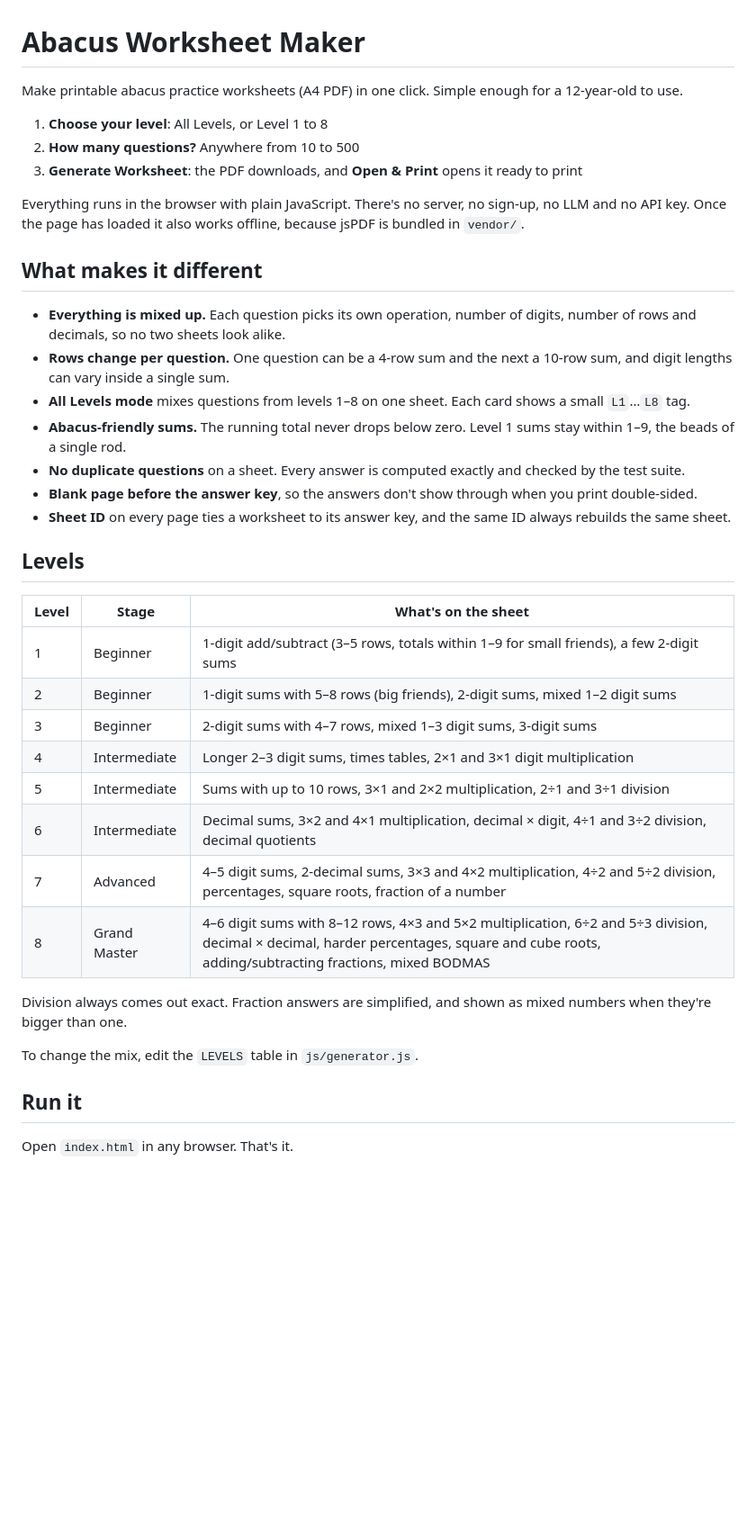
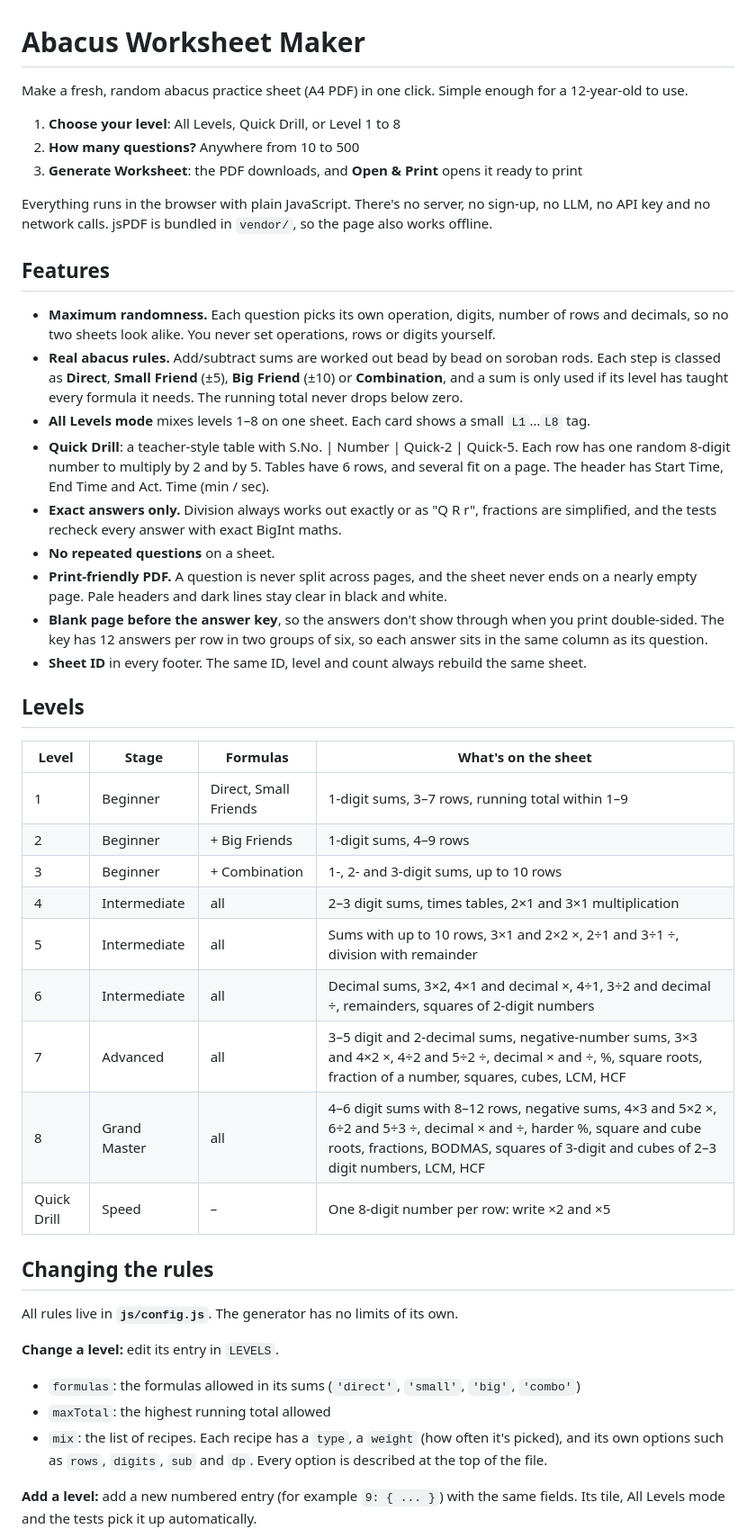
Before and after one commit to harshal1900/abacus-sheet-generator, a Markdown page: README.md, the part around one of its changes. Shown at 90% size. GitHub-like rendering; blank space fills up the shorter version.

Commit message:
Update README: Quick Drill, abacus formulas, config guide, static hosting
Co-Authored-By: Claude Opus 5.5 <noreply@anthropic.com>
Claude-Session: https://claude.ai/code/session_01L1ywK6a9dUJ2spAYWsRFij

```diff
--- a/README.md
+++ b/README.md
@@ -1,41 +1,47 @@
 # Abacus Worksheet Maker
 
-Make printable abacus practice worksheets (A4 PDF) in one click. Simple enough for a 12-year-old to use.
+Make a fresh, random abacus practice sheet (A4 PDF) in one click. Simple enough for a 12-year-old to use.
 
-1. **Choose your level**: All Levels, or Level 1 to 8
+1. **Choose your level**: All Levels, Quick Drill, or Level 1 to 8
 2. **How many questions?** Anywhere from 10 to 500
 3. **Generate Worksheet**: the PDF downloads, and **Open & Print** opens it ready to print
 
-Everything runs in the browser with plain JavaScript. There's no server, no sign-up, no LLM and no API key. Once the page has loaded it also works offline, because jsPDF is bundled in `vendor/`.
+Everything runs in the browser with plain JavaScript. There's no server, no sign-up, no LLM, no API key and no network calls. jsPDF is bundled in `vendor/`, so the page also works offline.
 
-## What makes it different
+## Features
 
-- **Everything is mixed up.** Each question picks its own operation, number of digits, number of rows and decimals, so no two sheets look alike.
-- **Rows change per question.** One question can be a 4-row sum and the next a 10-row sum, and digit lengths can vary inside a single sum.
-- **All Levels mode** mixes questions from levels 1–8 on one sheet. Each card shows a small `L1`…`L8` tag.
-- **Abacus-friendly sums.** The running total never drops below zero. Level 1 sums stay within 1–9, the beads of a single rod.
-- **No duplicate questions** on a sheet. Every answer is computed exactly and checked by the test suite.
-- **Blank page before the answer key**, so the answers don't show through when you print double-sided.
-- **Sheet ID** on every page ties a worksheet to its answer key, and the same ID always rebuilds the same sheet.
+- **Maximum randomness.** Each question picks its own operation, digits, number of rows and decimals, so no two sheets look alike. You never set operations, rows or digits yourself.
+- **Real abacus rules.** Add/subtract sums are worked out bead by bead on soroban rods. Each step is classed as **Direct**, **Small Friend** (±5), **Big Friend** (±10) or **Combination**, and a sum is only used if its level has taught every formula it needs. The running total never drops below zero.
+- **All Levels mode** mixes levels 1–8 on one sheet. Each card shows a small `L1`…`L8` tag.
+- **Quick Drill**: a teacher-style table with S.No. | Number | Quick-2 | Quick-5. Each row has one random 8-digit number to multiply by 2 and by 5. Tables have 6 rows, and several fit on a page. The header has Start Time, End Time and Act. Time (min / sec).
+- **Exact answers only.** Division always works out exactly or as "Q R r", fractions are simplified, and the tests recheck every answer with exact BigInt maths.
+- **No repeated questions** on a sheet.
+- **Print-friendly PDF.** A question is never split across pages, and the sheet never ends on a nearly empty page. Pale headers and dark lines stay clear in black and white.
+- **Blank page before the answer key**, so the answers don't show through when you print double-sided. The key has 12 answers per row in two groups of six, so each answer sits in the same column as its question.
+- **Sheet ID** in every footer. The same ID, level and count always rebuild the same sheet.
 
 ## Levels
 
-| Level | Stage | What's on the sheet |
-|---|---|---|
-| 1 | Beginner | 1-digit add/subtract (3–5 rows, totals within 1–9 for small friends), a few 2-digit sums |
-| 2 | Beginner | 1-digit sums with 5–8 rows (big friends), 2-digit sums, mixed 1–2 digit sums |
-| 3 | Beginner | 2-digit sums with 4–7 rows, mixed 1–3 digit sums, 3-digit sums |
-| 4 | Intermediate | Longer 2–3 digit sums, times tables, 2×1 and 3×1 digit multiplication |
-| 5 | Intermediate | Sums with up to 10 rows, 3×1 and 2×2 multiplication, 2÷1 and 3÷1 division |
-| 6 | Intermediate | Decimal sums, 3×2 and 4×1 multiplication, decimal × digit, 4÷1 and 3÷2 division, decimal quotients |
-| 7 | Advanced | 4–5 digit sums, 2-decimal sums, 3×3 and 4×2 multiplication, 4÷2 and 5÷2 division, percentages, square roots, fraction of a number |
-| 8 | Grand Master | 4–6 digit sums with 8–12 rows, 4×3 and 5×2 multiplication, 6÷2 and 5÷3 division, decimal × decimal, harder percentages, square and cube roots, adding/subtracting fractions, mixed BODMAS |
+| Level | Stage | Formulas | What's on the sheet |
+|---|---|---|---|
+| 1 | Beginner | Direct, Small Friends | 1-digit sums, 3–7 rows, running total within 1–9 |
+| 2 | Beginner | + Big Friends | 1-digit sums, 4–9 rows |
+| 3 | Beginner | + Combination | 1-, 2- and 3-digit sums, up to 10 rows |
+| 4 | Intermediate | all | 2–3 digit sums, times tables, 2×1 and 3×1 multiplication |
+| 5 | Intermediate | all | Sums with up to 10 rows, 3×1 and 2×2 ×, 2÷1 and 3÷1 ÷, division with remainder |
+| 6 | Intermediate | all | Decimal sums, 3×2, 4×1 and decimal ×, 4÷1, 3÷2 and decimal ÷, remainders, squares of 2-digit numbers |
+| 7 | Advanced | all | 3–5 digit and 2-decimal sums, negative-number sums, 3×3 and 4×2 ×, 4÷2 and 5÷2 ÷, decimal × and ÷, %, square roots, fraction of a number, squares, cubes, LCM, HCF |
+| 8 | Grand Master | all | 4–6 digit sums with 8–12 rows, negative sums, 4×3 and 5×2 ×, 6÷2 and 5÷3 ÷, decimal × and ÷, harder %, square and cube roots, fractions, BODMAS, squares of 3-digit and cubes of 2–3 digit numbers, LCM, HCF |
+| Quick Drill | Speed | – | One 8-digit number per row: write ×2 and ×5 |
 
-Division always comes out exact. Fraction answers are simplified, and shown as mixed numbers when they're bigger than one.
+## Changing the rules
 
-To change the mix, edit the `LEVELS` table in `js/generator.js`.
+All rules live in **`js/config.js`**. The generator has no limits of its own.
 
-## Run it
+**Change a level:** edit its entry in `LEVELS`.
+- `formulas`: the formulas allowed in its sums (`'direct'`, `'small'`, `'big'`, `'combo'`)
+- `maxTotal`: the highest running total allowed
+- `mix`: the list of recipes. Each recipe has a `type`, a `weight` (how often it's picked), and its own options such as `rows`, `digits`, `sub` and `dp`. Every option is described at the top of the file.
 
-Open `index.html` in any browser. That's it.
+**Add a level:** add a new numbered entry (for example `9: { ... }`) with the same fields. Its tile, All Levels mode and the tests pick it up automatically.
 
```
Also changed, not shown: other parts of README.md (+29 -10 lines).
